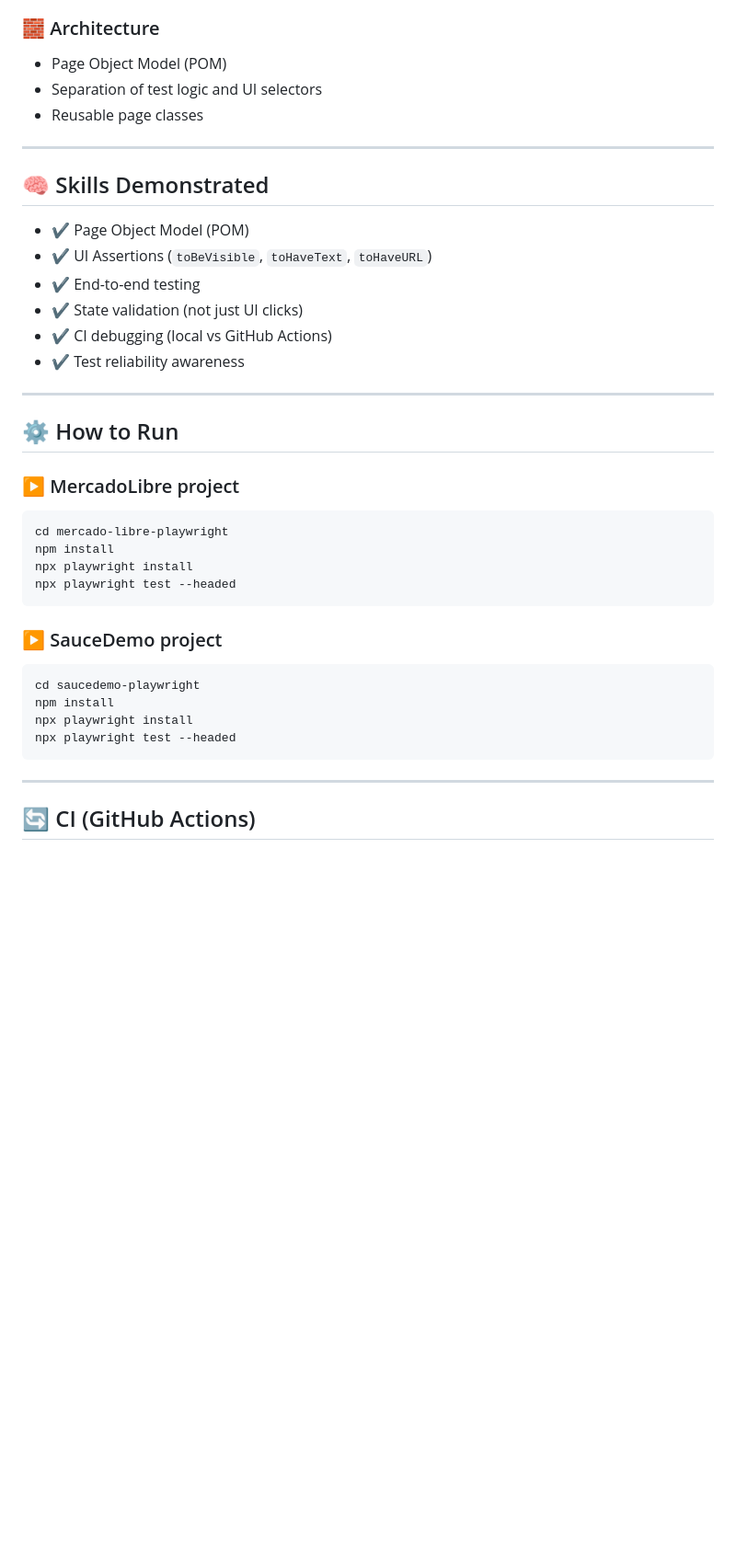
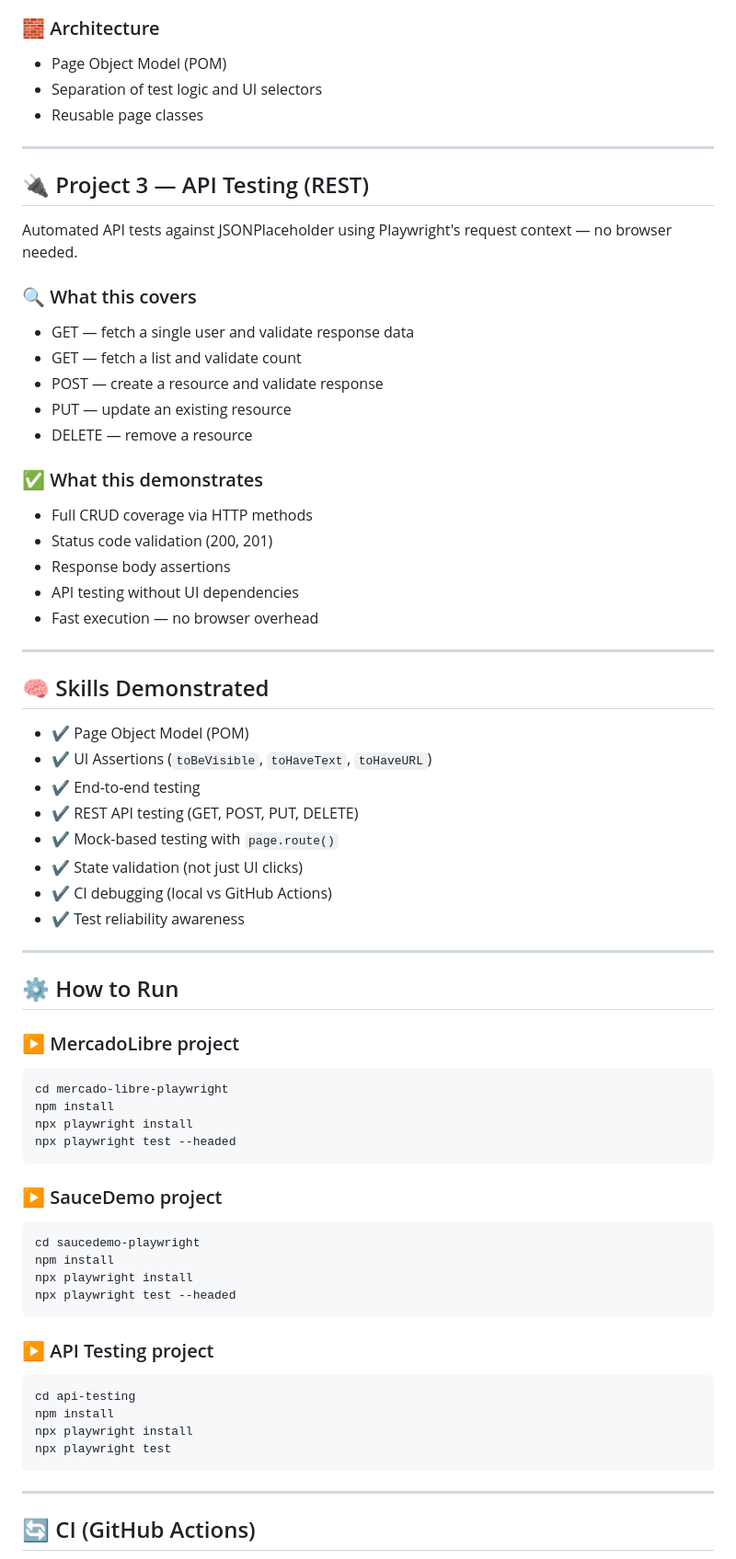
Before and after one commit to chelomagic/qa-automation-playground, a Markdown page: readme.md, the part around one of its changes. Shown at 92% size. GitHub-like rendering; blank space fills up the shorter version.

Commit message:
docs: update README to include API testing project

````diff
--- a/readme.md
+++ b/readme.md
@@ -80,17 +41,36 @@ Login → Add product → Cart → Checkout → Order success
 
 ### 🧱 Architecture
-
 * Page Object Model (POM)
 * Separation of test logic and UI selectors
 * Reusable page classes
 
 ---
 
+## 🔌 Project 3 — API Testing (REST)
+Automated API tests against JSONPlaceholder using Playwright's request context — no browser needed.
+
+### 🔍 What this covers
+* GET — fetch a single user and validate response data
+* GET — fetch a list and validate count
+* POST — create a resource and validate response
+* PUT — update an existing resource
+* DELETE — remove a resource
+
+### ✅ What this demonstrates
+* Full CRUD coverage via HTTP methods
+* Status code validation (200, 201)
+* Response body assertions
+* API testing without UI dependencies
+* Fast execution — no browser overhead
+
+---
+
 ## 🧠 Skills Demonstrated
-
 * ✔ Page Object Model (POM)
 * ✔ UI Assertions (`toBeVisible`, `toHaveText`, `toHaveURL`)
 * ✔ End-to-end testing
+* ✔ REST API testing (GET, POST, PUT, DELETE)
+* ✔ Mock-based testing with `page.route()`
 * ✔ State validation (not just UI clicks)
 * ✔ CI debugging (local vs GitHub Actions)
 * ✔ Test reliability awareness
@@ -100,7 +80,6 @@ Login → Add product → Cart → Checkout → Order success
 ## ⚙️ How to Run
 
 ### ▶️ MercadoLibre project
-
 ```bash
 cd mercado-libre-playwright
 npm install
@@ -109,12 +88,19 @@ npx playwright test --headed
 ```
 
 ### ▶️ SauceDemo project
-
 ```bash
 cd saucedemo-playwright
 npm install
 npx playwright install
 npx playwright test --headed
+```
+
+### ▶️ API Testing project
+```bash
+cd api-testing
+npm install
+npx playwright install
+npx playwright test
 ```
 
 ---
````
Also changed, not shown: other parts of readme.md (+7 -50 lines).
